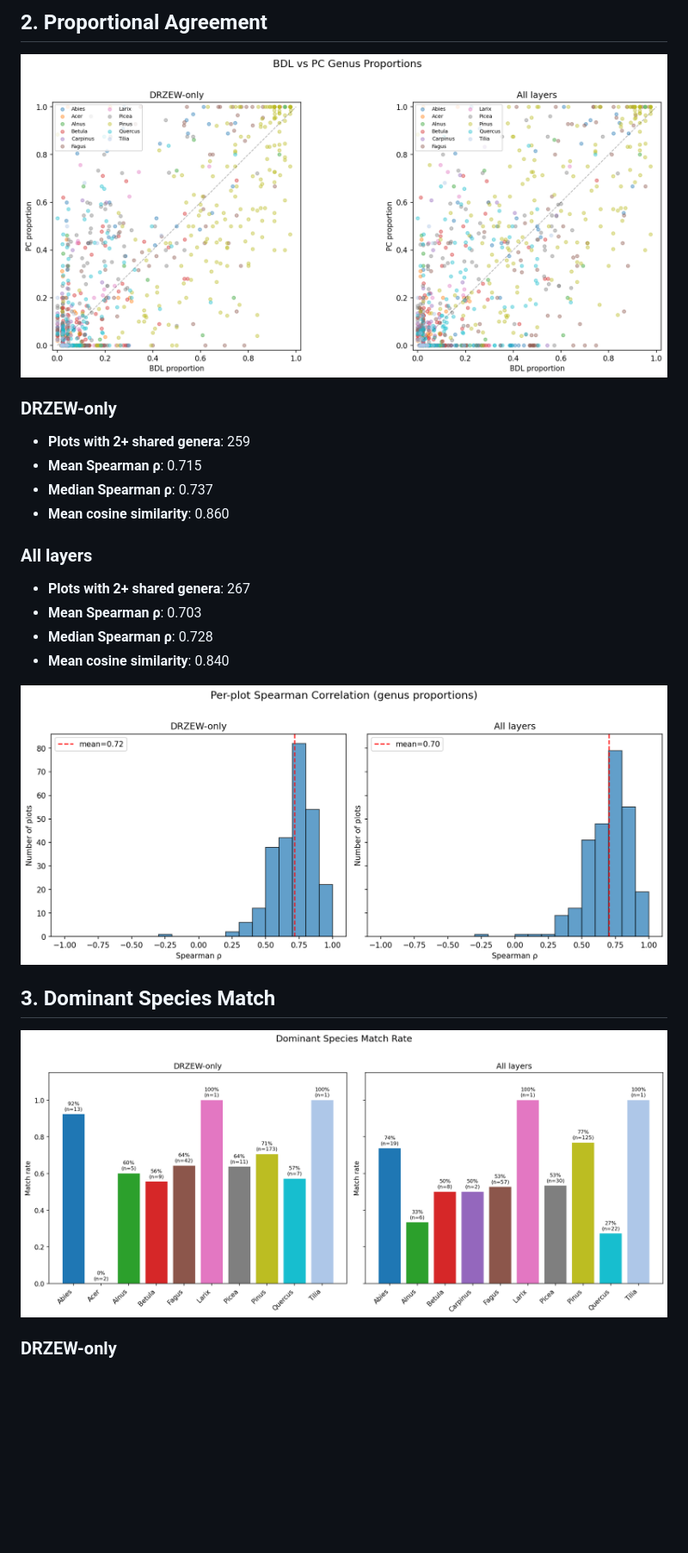
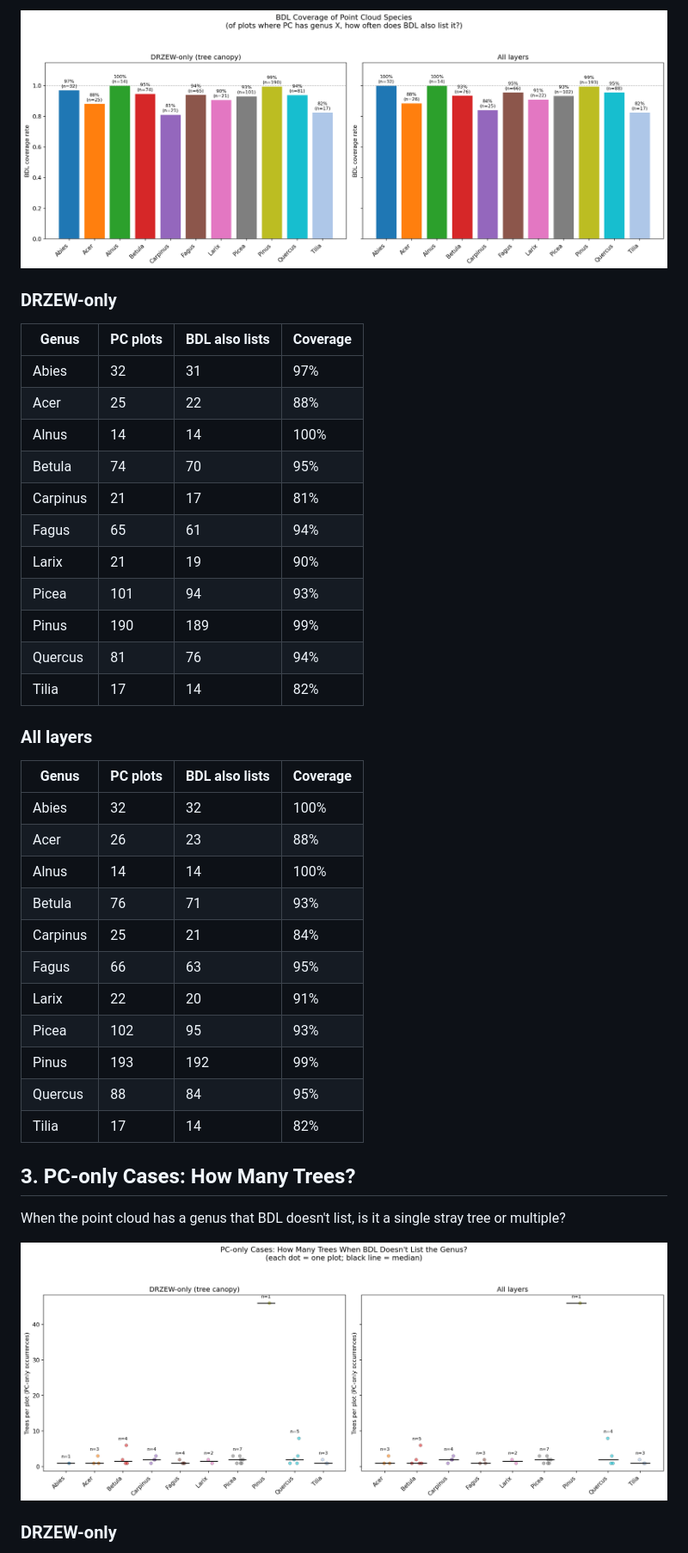
Before and after one commit to maxkulicki/context_classification_ptv3, a Markdown page: results/bdl_comparison/bdl_comparison_report.md, the part around one of its changes. Shown at 86% size. GitHub-like rendering; pictures changed too: results/bdl_comparison/bdl_coverage.png (added), results/bdl_comparison/correlation_distribution.png (deleted), results/bdl_comparison/dominant_match.png (deleted); blank space fills up the shorter version.

```diff
--- a/results/bdl_comparison/bdl_comparison_report.md
+++ b/results/bdl_comparison/bdl_comparison_report.md
@@ -53,27 +53,43 @@
 
-## 2. Proportional Agreement
-
-![Proportion scatter](proportion_scatter.png)
+![BDL Coverage](bdl_coverage.png)
 
 ### DRZEW-only
 
-- **Plots with 2+ shared genera**: 259
-- **Mean Spearman ρ**: 0.715
-- **Median Spearman ρ**: 0.737
-- **Mean cosine similarity**: 0.860
+| Genus | PC plots | BDL also lists | Coverage |
+|-------|----------|---------------|----------|
+| Abies | 32 | 31 | 97% |
+| Acer | 25 | 22 | 88% |
+| Alnus | 14 | 14 | 100% |
+| Betula | 74 | 70 | 95% |
+| Carpinus | 21 | 17 | 81% |
+| Fagus | 65 | 61 | 94% |
+| Larix | 21 | 19 | 90% |
+| Picea | 101 | 94 | 93% |
+| Pinus | 190 | 189 | 99% |
+| Quercus | 81 | 76 | 94% |
+| Tilia | 17 | 14 | 82% |
 
 ### All layers
 
-- **Plots with 2+ shared genera**: 267
-- **Mean Spearman ρ**: 0.703
-- **Median Spearman ρ**: 0.728
-- **Mean cosine similarity**: 0.840
+| Genus | PC plots | BDL also lists | Coverage |
+|-------|----------|---------------|----------|
+| Abies | 32 | 32 | 100% |
+| Acer | 26 | 23 | 88% |
+| Alnus | 14 | 14 | 100% |
+| Betula | 76 | 71 | 93% |
+| Carpinus | 25 | 21 | 84% |
+| Fagus | 66 | 63 | 95% |
+| Larix | 22 | 20 | 91% |
+| Picea | 102 | 95 | 93% |
+| Pinus | 193 | 192 | 99% |
+| Quercus | 88 | 84 | 95% |
+| Tilia | 17 | 14 | 82% |
 
-![Correlation distribution](correlation_distribution.png)
+## 3. PC-only Cases: How Many Trees?
 
-## 3. Dominant Species Match
+When the point cloud has a genus that BDL doesn't list, is it a single stray tree or multiple?
 
-![Dominant match](dominant_match.png)
+![PC-only counts](pc_only_counts.png)
 
 ### DRZEW-only
 
```
Also changed, not shown: other parts of results/bdl_comparison/bdl_comparison_report.md (+62 -41 lines), results/bdl_comparison/jaccard_distribution.png (deleted), 1 other file.
